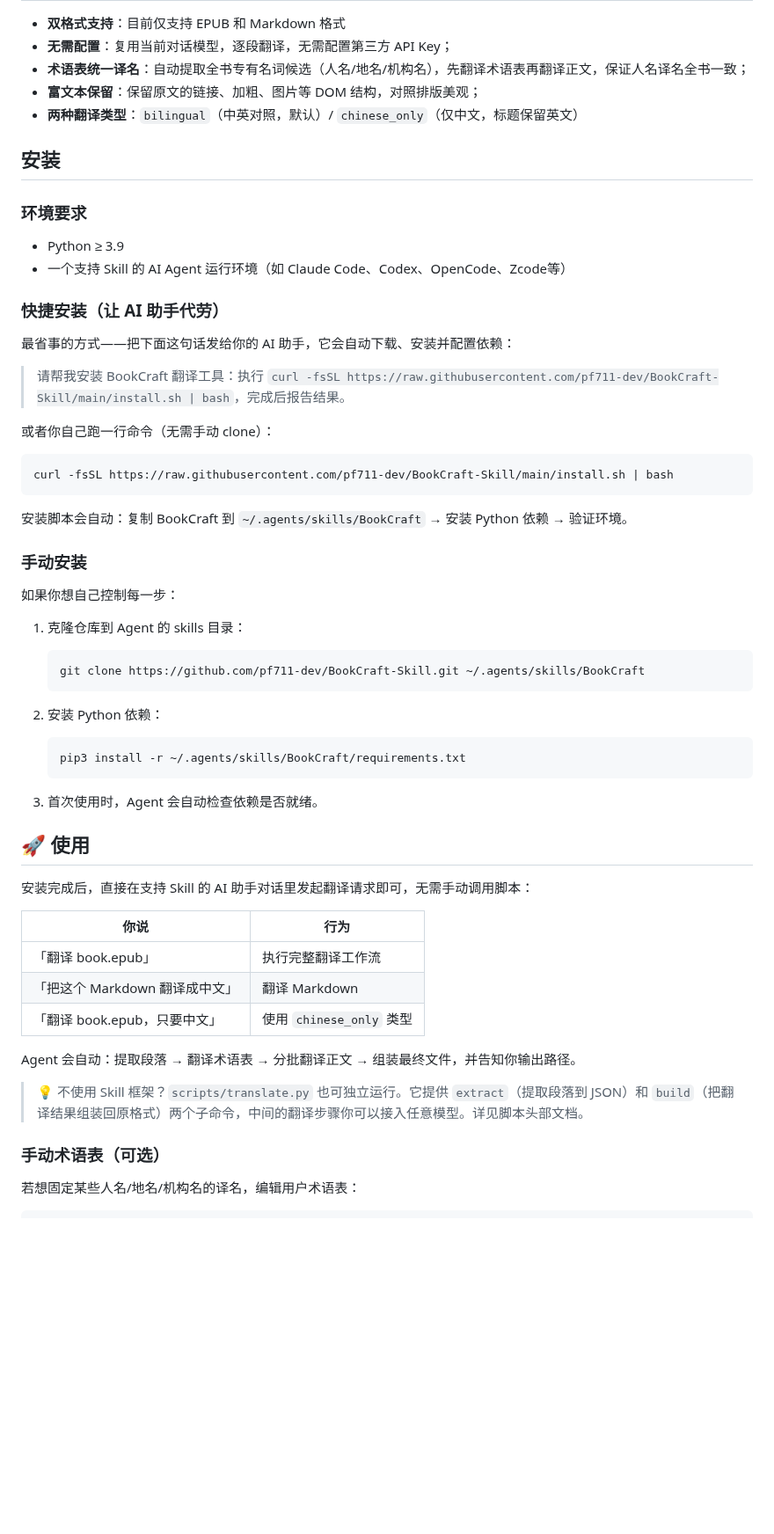
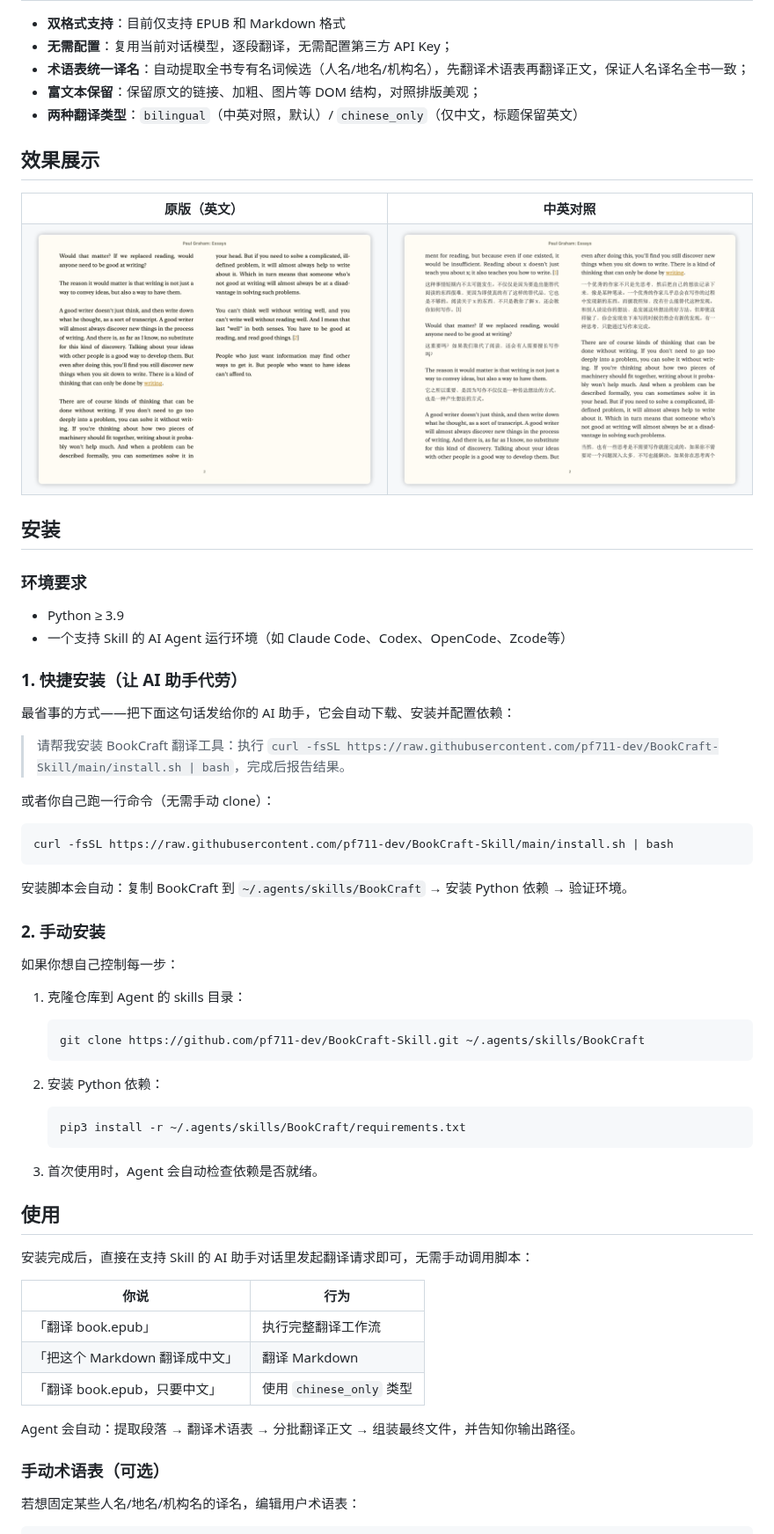
Before and after one commit to pf711-dev/BookCraft-Skill, a Markdown page: README.md, the part around one of its changes. Shown at 88% size. GitHub-like rendering; pictures changed too: docs/images/bilingual.png (added), docs/images/original.png (added); blank space fills up the shorter version.

Commit message:
README 添加效果展示：原版与中英对照对比图

```diff
--- a/README.md
+++ b/README.md
@@ -11,6 +11,19 @@ BookCraft 是一个将英文 EPUB 电子书或 Markdown 文件一键翻译成中
 - **富文本保留**：保留原文的链接、加粗、图片等 DOM 结构，对照排版美观；
 - **两种翻译类型**：`bilingual`（中英对照，默认）/ `chinese_only`（仅中文，标题保留英文）
 
+## 效果展示
+
+<table>
+  <tr>
+    <td align="center"><b>原版（英文）</b></td>
+    <td align="center"><b>中英对照</b></td>
+  </tr>
+  <tr>
+    <td><img src="docs/images/original.png" alt="原版英文" width="400"></td>
+    <td><img src="docs/images/bilingual.png" alt="中英对照" width="400"></td>
+  </tr>
+</table>
+
 ## 安装
 
 ### 环境要求
@@ -18,7 +31,7 @@ BookCraft 是一个将英文 EPUB 电子书或 Markdown 文件一键翻译成中
 - Python ≥ 3.9
 - 一个支持 Skill 的 AI Agent 运行环境（如 Claude Code、Codex、OpenCode、Zcode等）
 
-### 快捷安装（让 AI 助手代劳）
+### 1. 快捷安装（让 AI 助手代劳）
 
 最省事的方式——把下面这句话发给你的 AI 助手，它会自动下载、安装并配置依赖：
 
@@ -32,7 +45,7 @@ curl -fsSL https://raw.githubusercontent.com/pf711-dev/BookCraft-Skill/main/inst
 
 安装脚本会自动：复制 BookCraft 到 `~/.agents/skills/BookCraft` → 安装 Python 依赖 → 验证环境。
 
-### 手动安装
+### 2. 手动安装
 
 如果你想自己控制每一步：
 
@@ -50,7 +63,7 @@ curl -fsSL https://raw.githubusercontent.com/pf711-dev/BookCraft-Skill/main/inst
 
 3. 首次使用时，Agent 会自动检查依赖是否就绪。
 
-## 🚀 使用
+## 使用
 
 安装完成后，直接在支持 Skill 的 AI 助手对话里发起翻译请求即可，无需手动调用脚本：
 
@@ -62,7 +75,6 @@ curl -fsSL https://raw.githubusercontent.com/pf711-dev/BookCraft-Skill/main/inst
 
 Agent 会自动：提取段落 → 翻译术语表 → 分批翻译正文 → 组装最终文件，并告知你输出路径。
 
-> 💡 不使用 Skill 框架？`scripts/translate.py` 也可独立运行。它提供 `extract`（提取段落到 JSON）和 `build`（把翻译结果组装回原格式）两个子命令，中间的翻译步骤你可以接入任意模型。详见脚本头部文档。
 
 ### 手动术语表（可选）
 
```
Also changed, not shown: other parts of README.md (+2 -2 lines).
